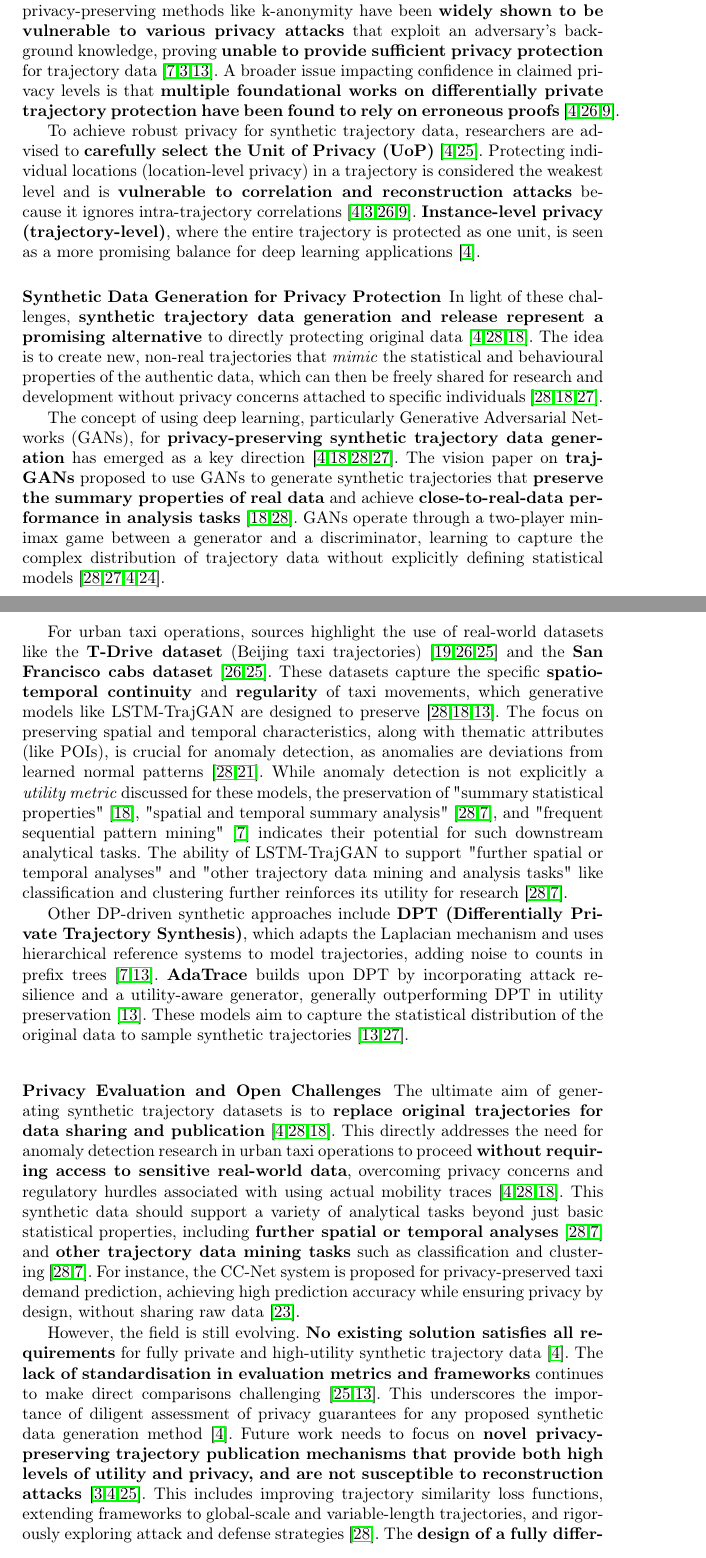
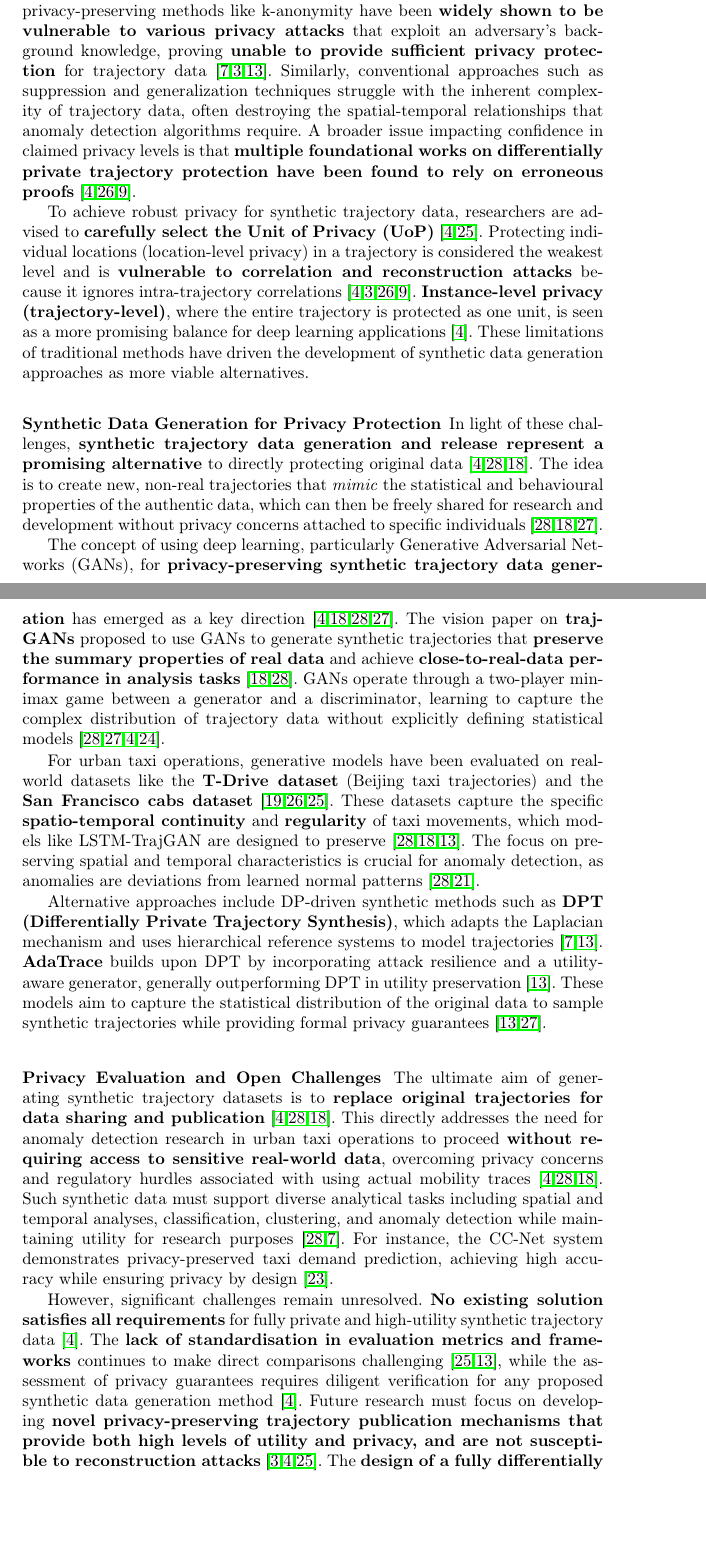
Before and after one commit to matercomus/Matt-K-MSc-AI-Thesis, a LaTeX thesis (main.tex): two parts of pages 9 and 10 of 16, joined at a grey line, cut so that both start at the same text, the shorter picture padded with empty space. Compiled offline with pdfLaTeX.

Commit message:
balancing the privacy lit rev

```diff
--- a/main.tex
+++ b/main.tex
@@ -157,9 +157,9 @@ The overarching goal is to enable the \textbf{release of high-utility trajectory
 
 \subsubsection{Traditional Privacy-Preserving Methods and Limitations}
 
-Traditional privacy-preserving methods like k-anonymity have been \textbf{widely shown to be vulnerable to various privacy attacks} that exploit an adversary's background knowledge, proving \textbf{unable to provide sufficient privacy protection} for trajectory data~\cite{Chen2011DPTP,Buchholz2022RAoPT,Jin2023SurveyExpStudy}. A broader issue impacting confidence in claimed privacy levels is that \textbf{multiple foundational works on differentially private trajectory protection have been found to rely on erroneous proofs}~\cite{Buchholz2024SoK,Primault2014DPLPP,Errounda2019AnalysisDPLocation}.
+Traditional privacy-preserving methods like k-anonymity have been \textbf{widely shown to be vulnerable to various privacy attacks} that exploit an adversary's background knowledge, proving \textbf{unable to provide sufficient privacy protection} for trajectory data~\cite{Chen2011DPTP,Buchholz2022RAoPT,Jin2023SurveyExpStudy}. Similarly, conventional approaches such as suppression and generalization techniques struggle with the inherent complexity of trajectory data, often destroying the spatial-temporal relationships that anomaly detection algorithms require. A broader issue impacting confidence in claimed privacy levels is that \textbf{multiple foundational works on differentially private trajectory protection have been found to rely on erroneous proofs}~\cite{Buchholz2024SoK,Primault2014DPLPP,Errounda2019AnalysisDPLocation}.
 
-To achieve robust privacy for synthetic trajectory data, researchers are advised to \textbf{carefully select the Unit of Privacy (UoP)}~\cite{Buchholz2024SoK,Primault2019LongRoad}. Protecting individual locations (location-level privacy) in a trajectory is considered the weakest level and is \textbf{vulnerable to correlation and reconstruction attacks} because it ignores intra-trajectory correlations~\cite{Buchholz2024SoK,Buchholz2022RAoPT,Primault2014DPLPP,Errounda2019AnalysisDPLocation}. \textbf{Instance-level privacy (trajectory-level)}, where the entire trajectory is protected as one unit, is seen as a more promising balance for deep learning applications~\cite{Buchholz2024SoK}.
+To achieve robust privacy for synthetic trajectory data, researchers are advised to \textbf{carefully select the Unit of Privacy (UoP)}~\cite{Buchholz2024SoK,Primault2019LongRoad}. Protecting individual locations (location-level privacy) in a trajectory is considered the weakest level and is \textbf{vulnerable to correlation and reconstruction attacks} because it ignores intra-trajectory correlations~\cite{Buchholz2024SoK,Buchholz2022RAoPT,Primault2014DPLPP,Errounda2019AnalysisDPLocation}. \textbf{Instance-level privacy (trajectory-level)}, where the entire trajectory is protected as one unit, is seen as a more promising balance for deep learning applications~\cite{Buchholz2024SoK}. These limitations of traditional methods have driven the development of synthetic data generation approaches as more viable alternatives.
 
 \subsubsection{Synthetic Data Generation for Privacy Protection}
 
@@ -167,15 +167,15 @@ In light of these challenges, \textbf{synthetic trajectory data generation and r
 
 The concept of using deep learning, particularly Generative Adversarial Networks (GANs), for \textbf{privacy-preserving synthetic trajectory data generation} has emerged as a key direction~\cite{Buchholz2024SoK,Liu2018TrajGANs,Rao2021LSTMTrajGAN,Qu2020GANs5G}. The vision paper on \textbf{trajGANs} proposed to use GANs to generate synthetic trajectories that \textbf{preserve the summary properties of real data} and achieve \textbf{close-to-real-data performance in analysis tasks}~\cite{Liu2018TrajGANs,Rao2021LSTMTrajGAN}. GANs operate through a two-player minimax game between a generator and a discriminator, learning to capture the complex distribution of trajectory data without explicitly defining statistical models~\cite{Rao2021LSTMTrajGAN,Qu2020GANs5G,Buchholz2024SoK,Ponomareva2023HowToDPfyML}.
 
-For urban taxi operations, sources highlight the use of real-world datasets like the \textbf{T-Drive dataset} (Beijing taxi trajectories)~\cite{Ma2021TrajectoryPrivacy,Primault2014DPLPP,Primault2019LongRoad} and the \textbf{San Francisco cabs dataset}~\cite{Primault2014DPLPP,Primault2019LongRoad}. These datasets capture the specific \textbf{spatio-temporal continuity} and \textbf{regularity} of taxi movements, which generative models like LSTM-TrajGAN are designed to preserve~\cite{Rao2021LSTMTrajGAN,Liu2018TrajGANs,Jin2023SurveyExpStudy}. The focus on preserving spatial and temporal characteristics, along with thematic attributes (like POIs), is crucial for anomaly detection, as anomalies are deviations from learned normal patterns~\cite{Rao2021LSTMTrajGAN,Naghizade2020PrivacyContextAware}. While anomaly detection is not explicitly a \textit{utility metric} discussed for these models, the preservation of "summary statistical properties"~\cite{Liu2018TrajGANs}, "spatial and temporal summary analysis"~\cite{Rao2021LSTMTrajGAN,Chen2011DPTP}, and "frequent sequential pattern mining"~\cite{Chen2011DPTP} indicates their potential for such downstream analytical tasks. The ability of LSTM-TrajGAN to support "further spatial or temporal analyses" and "other trajectory data mining and analysis tasks" like classification and clustering further reinforces its utility for research~\cite{Rao2021LSTMTrajGAN,Chen2011DPTP}.
+For urban taxi operations, generative models have been evaluated on real-world datasets like the \textbf{T-Drive dataset} (Beijing taxi trajectories) and the \textbf{San Francisco cabs dataset}~\cite{Ma2021TrajectoryPrivacy,Primault2014DPLPP,Primault2019LongRoad}. These datasets capture the specific \textbf{spatio-temporal continuity} and \textbf{regularity} of taxi movements, which models like LSTM-TrajGAN are designed to preserve~\cite{Rao2021LSTMTrajGAN,Liu2018TrajGANs,Jin2023SurveyExpStudy}. The focus on preserving spatial and temporal characteristics is crucial for anomaly detection, as anomalies are deviations from learned normal patterns~\cite{Rao2021LSTMTrajGAN,Naghizade2020PrivacyContextAware}.
 
-Other DP-driven synthetic approaches include \textbf{DPT (Differentially Private Trajectory Synthesis)}, which adapts the Laplacian mechanism and uses hierarchical reference systems to model trajectories, adding noise to counts in prefix trees~\cite{Chen2011DPTP,Jin2023SurveyExpStudy}. \textbf{AdaTrace} builds upon DPT by incorporating attack resilience and a utility-aware generator, generally outperforming DPT in utility preservation~\cite{Jin2023SurveyExpStudy}. These models aim to capture the statistical distribution of the original data to sample synthetic trajectories~\cite{Jin2023SurveyExpStudy,Qu2020GANs5G}.
+Alternative approaches include DP-driven synthetic methods such as \textbf{DPT (Differentially Private Trajectory Synthesis)}, which adapts the Laplacian mechanism and uses hierarchical reference systems to model trajectories~\cite{Chen2011DPTP,Jin2023SurveyExpStudy}. \textbf{AdaTrace} builds upon DPT by incorporating attack resilience and a utility-aware generator, generally outperforming DPT in utility preservation~\cite{Jin2023SurveyExpStudy}. These models aim to capture the statistical distribution of the original data to sample synthetic trajectories while providing formal privacy guarantees~\cite{Jin2023SurveyExpStudy,Qu2020GANs5G}.
 
 \subsubsection{Privacy Evaluation and Open Challenges}
 
-The ultimate aim of generating synthetic trajectory datasets is to \textbf{replace original trajectories for data sharing and publication}~\cite{Buchholz2024SoK,Rao2021LSTMTrajGAN,Liu2018TrajGANs}. This directly addresses the need for anomaly detection research in urban taxi operations to proceed \textbf{without requiring access to sensitive real-world data}, overcoming privacy concerns and regulatory hurdles associated with using actual mobility traces~\cite{Buchholz2024SoK,Rao2021LSTMTrajGAN,Liu2018TrajGANs}. This synthetic data should support a variety of analytical tasks beyond just basic statistical properties, including \textbf{further spatial or temporal analyses}~\cite{Rao2021LSTMTrajGAN,Chen2011DPTP} and \textbf{other trajectory data mining tasks} such as classification and clustering~\cite{Rao2021LSTMTrajGAN,Chen2011DPTP}. For instance, the CC-Net system is proposed for privacy-preserved taxi demand prediction, achieving high prediction accuracy while ensuring privacy by design, without sharing raw data~\cite{Ozeki2023PPTP}.
+The ultimate aim of generating synthetic trajectory datasets is to \textbf{replace original trajectories for data sharing and publication}~\cite{Buchholz2024SoK,Rao2021LSTMTrajGAN,Liu2018TrajGANs}. This directly addresses the need for anomaly detection research in urban taxi operations to proceed \textbf{without requiring access to sensitive real-world data}, overcoming privacy concerns and regulatory hurdles associated with using actual mobility traces~\cite{Buchholz2024SoK,Rao2021LSTMTrajGAN,Liu2018TrajGANs}. Such synthetic data must support diverse analytical tasks including spatial and temporal analyses, classification, clustering, and anomaly detection while maintaining utility for research purposes~\cite{Rao2021LSTMTrajGAN,Chen2011DPTP}. For instance, the CC-Net system demonstrates privacy-preserved taxi demand prediction, achieving high accuracy while ensuring privacy by design~\cite{Ozeki2023PPTP}.
 
-However, the field is still evolving. \textbf{No existing solution satisfies all requirements} for fully private and high-utility synthetic trajectory data~\cite{Buchholz2024SoK}. The \textbf{lack of standardisation in evaluation metrics and frameworks} continues to make direct comparisons challenging~\cite{Primault2019LongRoad,Jin2023SurveyExpStudy}. This underscores the importance of diligent assessment of privacy guarantees for any proposed synthetic data generation method~\cite{Buchholz2024SoK}. Future work needs to focus on \textbf{novel privacy-preserving trajectory publication mechanisms that provide both high levels of utility and privacy, and are not susceptible to reconstruction attacks}~\cite{Buchholz2022RAoPT,Buchholz2024SoK,Primault2019LongRoad}. This includes improving trajectory similarity loss functions, extending frameworks to global-scale and variable-length trajectories, and rigorously exploring attack and defense strategies~\cite{Rao2021LSTMTrajGAN}. The \textbf{design of a fully differentially private generative model for trajectories} that captures complex spatio-temporal patterns while resisting sophisticated attacks remains a \textbf{compelling and urgent open research question}~\cite{Buchholz2024SoK,Buchholz2022RAoPT}.
+However, significant challenges remain unresolved. \textbf{No existing solution satisfies all requirements} for fully private and high-utility synthetic trajectory data~\cite{Buchholz2024SoK}. The \textbf{lack of standardisation in evaluation metrics and frameworks} continues to make direct comparisons challenging~\cite{Primault2019LongRoad,Jin2023SurveyExpStudy}, while the assessment of privacy guarantees requires diligent verification for any proposed synthetic data generation method~\cite{Buchholz2024SoK}. Future research must focus on developing \textbf{novel privacy-preserving trajectory publication mechanisms that provide both high levels of utility and privacy, and are not susceptible to reconstruction attacks}~\cite{Buchholz2022RAoPT,Buchholz2024SoK,Primault2019LongRoad}. The \textbf{design of a fully differentially private generative model for trajectories} that captures complex spatio-temporal patterns while resisting sophisticated attacks remains a \textbf{compelling and urgent open research question}~\cite{Buchholz2024SoK,Buchholz2022RAoPT}.
 
 
 \section{Methodology}
```
Also changed, not shown: main.pdf.
